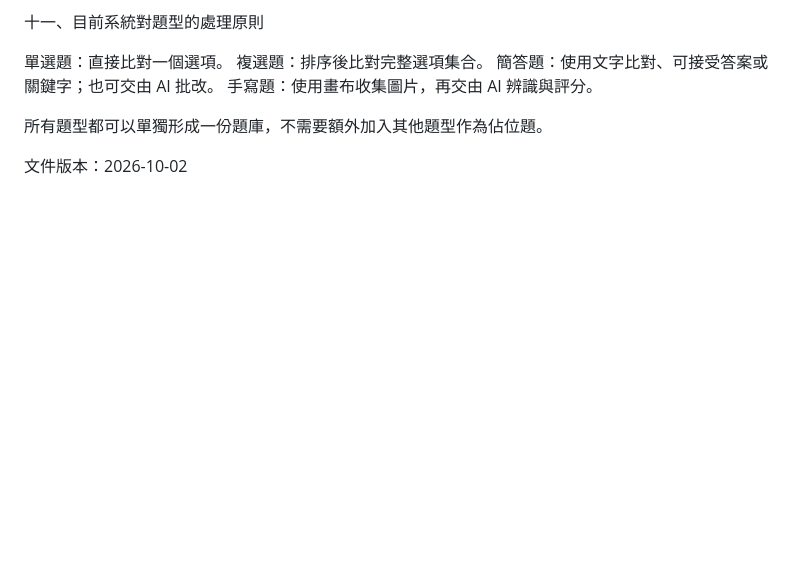
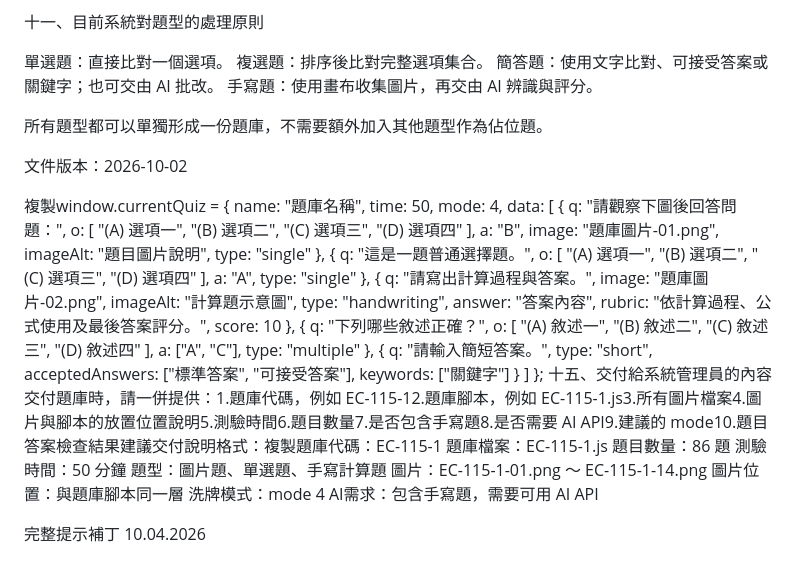
Before and after one commit to AEverhub/ARN, a Markdown page: README.md, the part around the change. GitHub-like rendering; blank space fills up the shorter version.

```diff
--- a/README.md
+++ b/README.md
@@ -223,3 +223,74 @@ window.currentQuiz = {
 所有題型都可以單獨形成一份題庫，不需要額外加入其他題型作為佔位題。
 
 文件版本：2026-10-02
+
+
+複製window.currentQuiz = {
+    name: "題庫名稱",
+    time: 50,
+    mode: 4,
+    data: [
+        {
+            q: "請觀察下圖後回答問題：",
+            o: [
+                "(A) 選項一",
+                "(B) 選項二",
+                "(C) 選項三",
+                "(D) 選項四"
+            ],
+            a: "B",
+            image: "題庫圖片-01.png",
+            imageAlt: "題目圖片說明",
+            type: "single"
+        },
+        {
+            q: "這是一題普通選擇題。",
+            o: [
+                "(A) 選項一",
+                "(B) 選項二",
+                "(C) 選項三",
+                "(D) 選項四"
+            ],
+            a: "A",
+            type: "single"
+        },
+        {
+            q: "請寫出計算過程與答案。",
+            image: "題庫圖片-02.png",
+            imageAlt: "計算題示意圖",
+            type: "handwriting",
+            answer: "答案內容",
+            rubric: "依計算過程、公式使用及最後答案評分。",
+            score: 10
+        },
+        {
+            q: "下列哪些敘述正確？",
+            o: [
+                "(A) 敘述一",
+                "(B) 敘述二",
+                "(C) 敘述三",
+                "(D) 敘述四"
+            ],
+            a: ["A", "C"],
+            type: "multiple"
+        },
+        {
+            q: "請輸入簡短答案。",
+            type: "short",
+            acceptedAnswers: ["標準答案", "可接受答案"],
+            keywords: ["關鍵字"]
+        }
+    ]
+};
+十五、交付給系統管理員的內容交付題庫時，請一併提供：1.題庫代碼，例如 EC-115-12.題庫腳本，例如 EC-115-1.js3.所有圖片檔案4.圖片與腳本的放置位置說明5.測驗時間6.題目數量7.是否包含手寫題8.是否需要 AI API9.建議的 mode10.題目答案檢查結果建議交付說明格式：複製題庫代碼：EC-115-1
+題庫檔案：EC-115-1.js
+題目數量：86 題
+測驗時間：50 分鐘
+題型：圖片題、單選題、手寫計算題
+圖片：EC-115-1-01.png ～ EC-115-1-14.png
+圖片位置：與題庫腳本同一層
+洗牌模式：mode 4
+AI需求：包含手寫題，需要可用 AI API
+
+
+完整提示補丁 10.04.2026
```
